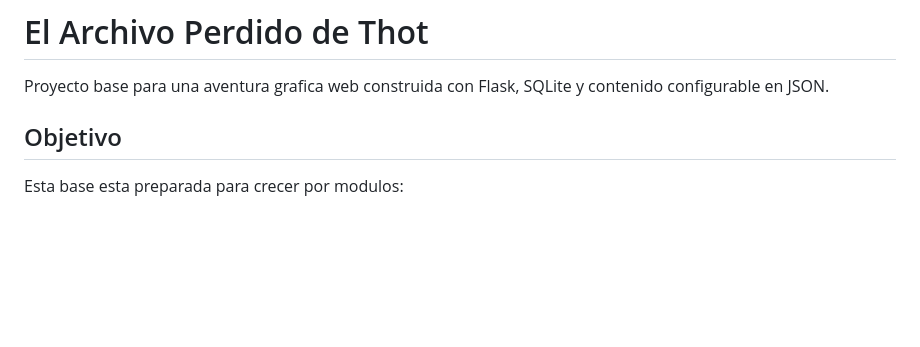
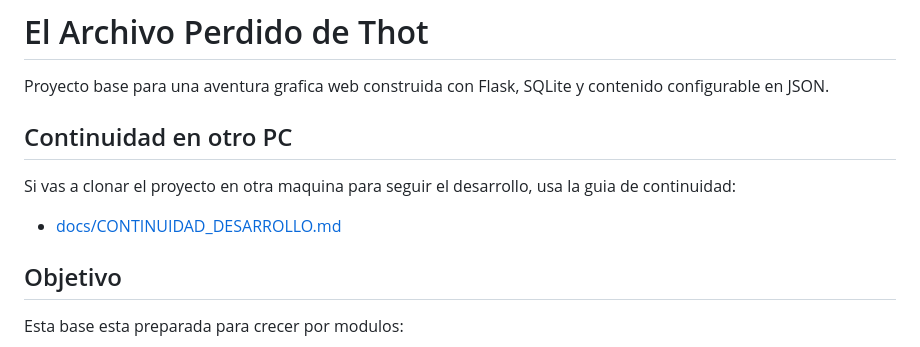
Before and after one commit to wolfverinehim/el_Archivo_Perdido_de_Thot, a Markdown page: README.md, the part around the change. GitHub-like rendering; blank space fills up the shorter version.

```diff
--- a/README.md
+++ b/README.md
@@ -1,6 +1,12 @@
 # El Archivo Perdido de Thot
 
 Proyecto base para una aventura grafica web construida con Flask, SQLite y contenido configurable en JSON.
+
+## Continuidad en otro PC
+
+Si vas a clonar el proyecto en otra maquina para seguir el desarrollo, usa la guia de continuidad:
+
+- [docs/CONTINUIDAD_DESARROLLO.md](docs/CONTINUIDAD_DESARROLLO.md)
 
 ## Objetivo
 
```
Also changed, not shown: docs/CONTINUIDAD_DESARROLLO.md (added, +87 -0 lines).
